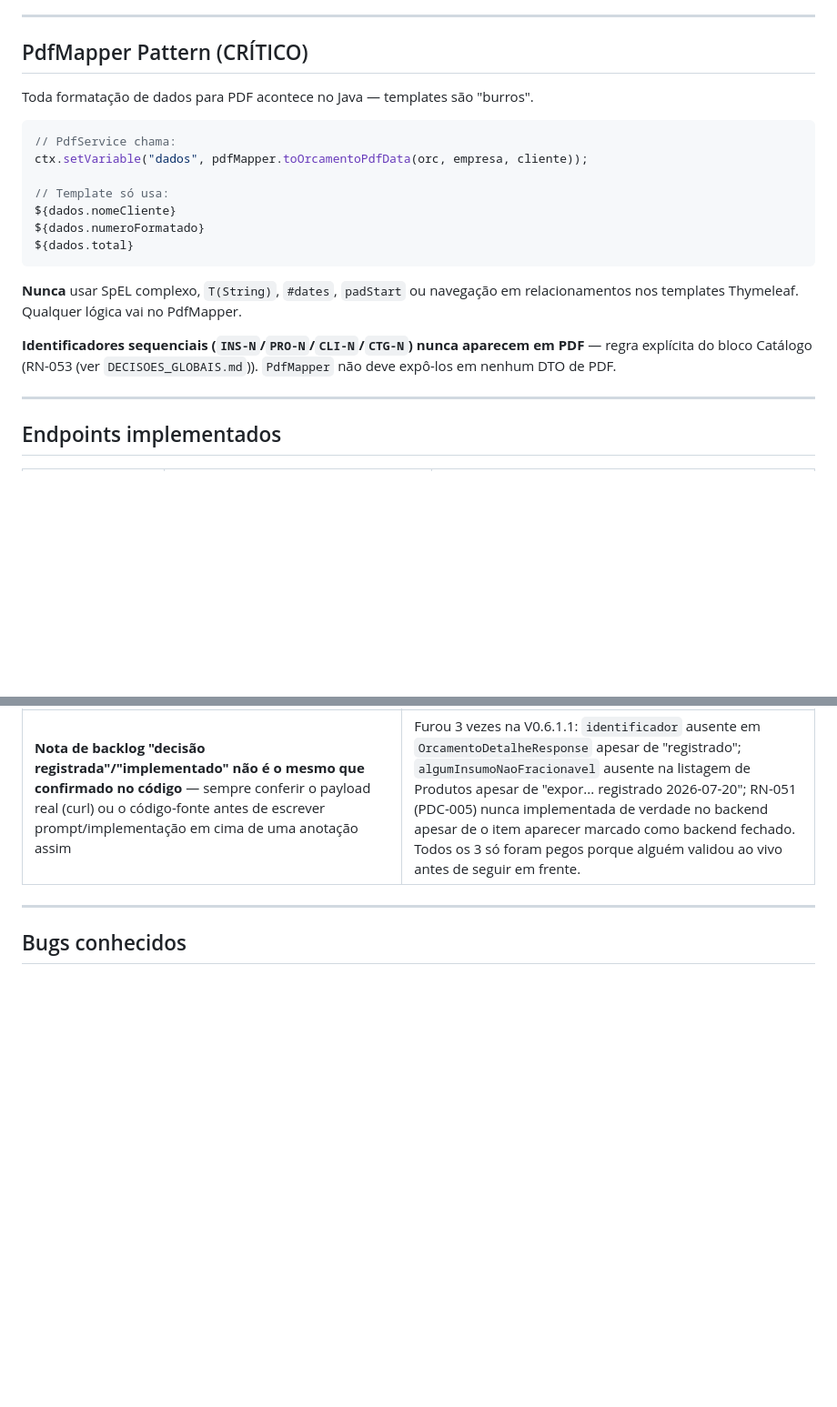
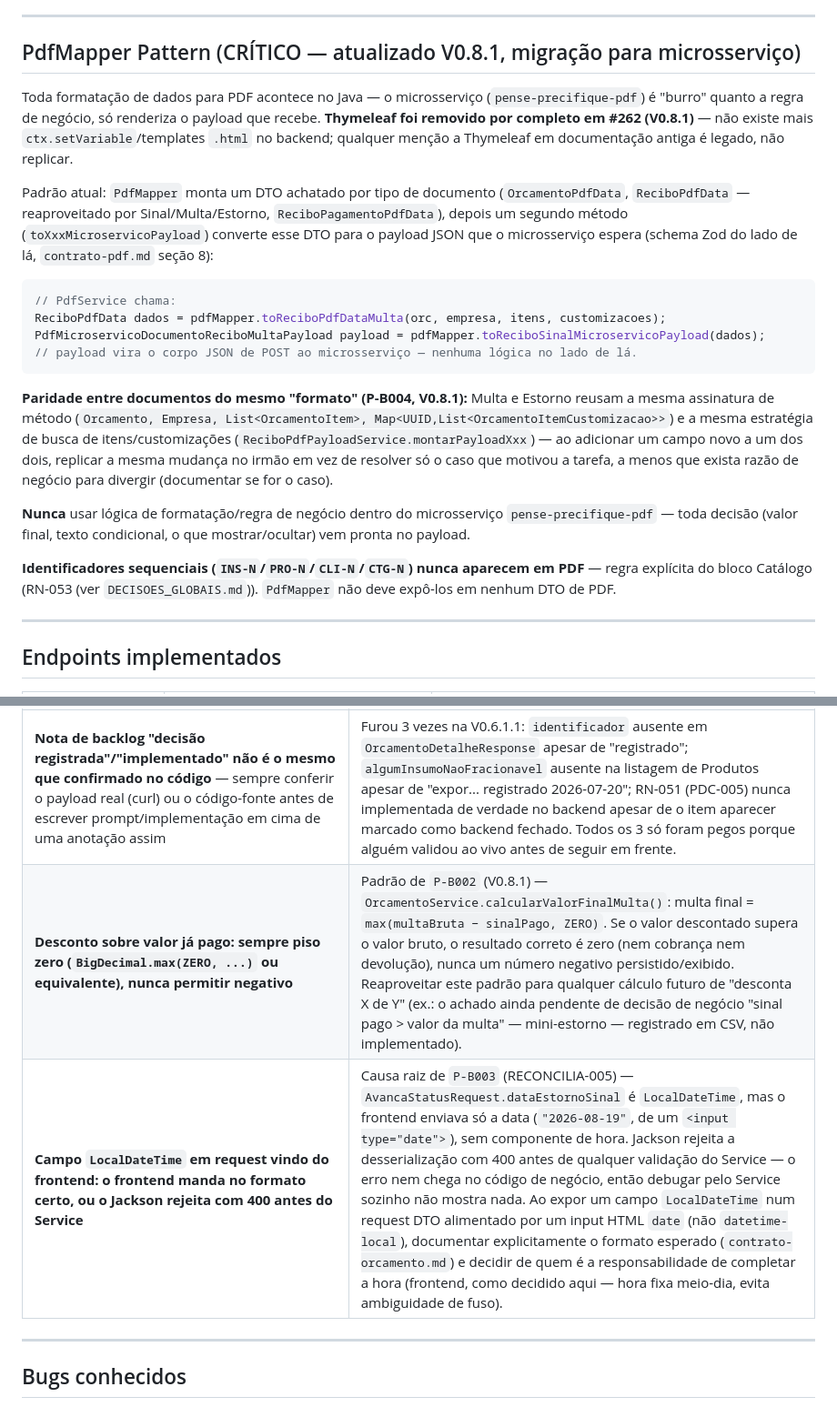
Before and after one commit to Joopbarbosa/Pense-Precifique-BackEnd, a Markdown page: CLAUDE.md, 2 parts joined by grey strips. Shown at 91% size. Drawn GitHub-style; blank space fills up the shorter version.

Commit message:
docs: consolida CLAUDE.md no fechamento da V0.8.1 — OpenProject #N
Secao "PdfMapper Pattern" descrevia Thymeleaf (removido por completo em #262) - atualizada para
o padrao real (DTO achatado -> payload JSON do microsservico), com a paridade Multa/Estorno de
P-B004. Aprendizados criticos ganharam 2 entradas novas: piso zero em calculos de desconto
(BigDecimal.max(ZERO, ...), padrao de P-B002) e cuidado com formato de LocalDateTime em payloads
vindos de input HTML date (causa raiz do bug de P-B003).

Co-Authored-By: Claude Sonnet 5 <noreply@anthropic.com>
Claude-Session: https://claude.ai/code/session_01VgWKwjnrdhuDbHwYvCftT2

````diff
--- a/CLAUDE.md
+++ b/CLAUDE.md
@@ -265,23 +265,38 @@ O endpoint `POST /producoes/lote` (lançamento múltiplo em uma sessão, fluxo a
 
 ---
 
-## PdfMapper Pattern (CRÍTICO)
+## PdfMapper Pattern (CRÍTICO — atualizado V0.8.1, migração para microsserviço)
 
-Toda formatação de dados para PDF acontece no Java — templates são "burros".
+Toda formatação de dados para PDF acontece no Java — o microsserviço (`pense-precifique-pdf`) é
+"burro" quanto a regra de negócio, só renderiza o payload que recebe. **Thymeleaf foi removido por
+completo em #262 (V0.8.1)** — não existe mais `ctx.setVariable`/templates `.html` no backend;
+qualquer menção a Thymeleaf em documentação antiga é legado, não replicar.
+
+Padrão atual: `PdfMapper` monta um DTO achatado por tipo de documento (`OrcamentoPdfData`,
+`ReciboPdfData` — reaproveitado por Sinal/Multa/Estorno, `ReciboPagamentoPdfData`), depois um
+segundo método (`toXxxMicroservicoPayload`) converte esse DTO para o payload JSON que o
+microsserviço espera (schema Zod do lado de lá, `contrato-pdf.md` seção 8):
 
 ```java
 // PdfService chama:
-ctx.setVariable("dados", pdfMapper.toOrcamentoPdfData(orc, empresa, cliente));
-
-// Template só usa:
-${dados.nomeCliente}
-${dados.numeroFormatado}
-${dados.total}
+ReciboPdfData dados = pdfMapper.toReciboPdfDataMulta(orc, empresa, itens, customizacoes);
+PdfMicroservicoDocumentoReciboMultaPayload payload = pdfMapper.toReciboSinalMicroservicoPayload(dados);
+// payload vira o corpo JSON de POST ao microsserviço — nenhuma lógica no lado de lá.
 ```
 
-**Nunca** usar SpEL complexo, `T(String)`, `#dates`, `padStart` ou navegação em relacionamentos nos templates Thymeleaf. Qualquer lógica vai no PdfMapper.
+**Paridade entre documentos do mesmo "formato" (P-B004, V0.8.1):** Multa e Estorno reusam a mesma
+assinatura de método (`Orcamento, Empresa, List<OrcamentoItem>, Map<UUID,List<OrcamentoItemCustomizacao>>`)
+e a mesma estratégia de busca de itens/customizações (`ReciboPdfPayloadService.montarPayloadXxx`) —
+ao adicionar um campo novo a um dos dois, replicar a mesma mudança no irmão em vez de resolver só
+o caso que motivou a tarefa, a menos que exista razão de negócio para divergir (documentar se for
+o caso).
 
-**Identificadores sequenciais (`INS-N`/`PRO-N`/`CLI-N`/`CTG-N`) nunca aparecem em PDF** — regra explícita do bloco Catálogo (RN-053 (ver `DECISOES_GLOBAIS.md`)). `PdfMapper` não deve expô-los em nenhum DTO de PDF.
+**Nunca** usar lógica de formatação/regra de negócio dentro do microsserviço `pense-precifique-pdf`
+— toda decisão (valor final, texto condicional, o que mostrar/ocultar) vem pronta no payload.
+
+**Identificadores sequenciais (`INS-N`/`PRO-N`/`CLI-N`/`CTG-N`) nunca aparecem em PDF** — regra
+explícita do bloco Catálogo (RN-053 (ver `DECISOES_GLOBAIS.md`)). `PdfMapper` não deve expô-los em
+nenhum DTO de PDF.
 
 ---
 
@@ -390,6 +405,8 @@ ${dados.total}
 | Campo calculado exposto em DTO pode ficar "esquecido" se o dev assumir que existe sem checar | `precoSugerido`/`custoUnitario` só têm valor real se o Service que os calcula for de fato chamado no fluxo certo — confirmar sempre via curl, não assumir pela leitura do código. |
 | **A API não tem prefixo `/api`** — base é `http://localhost:8080/auth/login`, nunca `http://localhost:8080/api/auth/login` | Armadilha de validação via curl: o backend não libera `/error` no `SecurityConfig`, então uma rota inexistente como `/api/auth/login` retorna **401** em vez de 404 — parece erro de autenticação mas é só rota errada. Confirmado: `/api/...` → 401 (mascarado); `/auth/login` → 400 (rota real, corpo inválido). Sempre conferir a rota sem `/api` antes de investigar autenticação. |
 | **Nota de backlog "decisão registrada"/"implementado" não é o mesmo que confirmado no código** — sempre conferir o payload real (curl) ou o código-fonte antes de escrever prompt/implementação em cima de uma anotação assim | Furou 3 vezes na V0.6.1.1: `identificador` ausente em `OrcamentoDetalheResponse` apesar de "registrado"; `algumInsumoNaoFracionavel` ausente na listagem de Produtos apesar de "expor... registrado 2026-07-20"; RN-051 (PDC-005) nunca implementada de verdade no backend apesar de o item aparecer marcado como backend fechado. Todos os 3 só foram pegos porque alguém validou ao vivo antes de seguir em frente. |
+| **Desconto sobre valor já pago: sempre piso zero (`BigDecimal.max(ZERO, ...)` ou equivalente), nunca permitir negativo** | Padrão de `P-B002` (V0.8.1) — `OrcamentoService.calcularValorFinalMulta()`: multa final = `max(multaBruta − sinalPago, ZERO)`. Se o valor descontado supera o valor bruto, o resultado correto é zero (nem cobrança nem devolução), nunca um número negativo persistido/exibido. Reaproveitar este padrão para qualquer cálculo futuro de "desconta X de Y" (ex.: o achado ainda pendente de decisão de negócio "sinal pago > valor da multa" — mini-estorno — registrado em CSV, não implementado). |
+| **Campo `LocalDateTime` em request vindo do frontend: o frontend manda no formato certo, ou o Jackson rejeita com 400 antes do Service** | Causa raiz de `P-B003` (RECONCILIA-005) — `AvancaStatusRequest.dataEstornoSinal` é `LocalDateTime`, mas o frontend enviava só a data (`"2026-08-19"`, de um `<input type="date">`), sem componente de hora. Jackson rejeita a desserialização com 400 antes de qualquer validação do Service — o erro nem chega no código de negócio, então debugar pelo Service sozinho não mostra nada. Ao expor um campo `LocalDateTime` num request DTO alimentado por um input HTML `date` (não `datetime-local`), documentar explicitamente o formato esperado (`contrato-orcamento.md`) e decidir de quem é a responsabilidade de completar a hora (frontend, como decidido aqui — hora fixa meio-dia, evita ambiguidade de fuso). |
 
 ---
 
````
